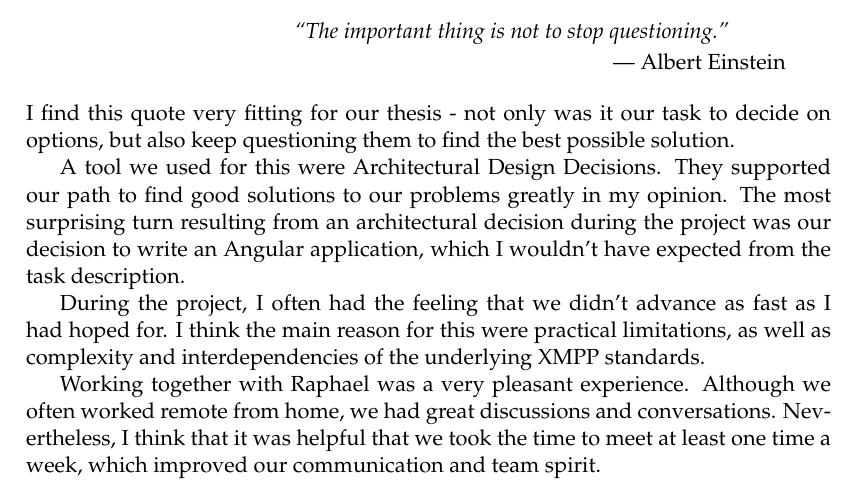
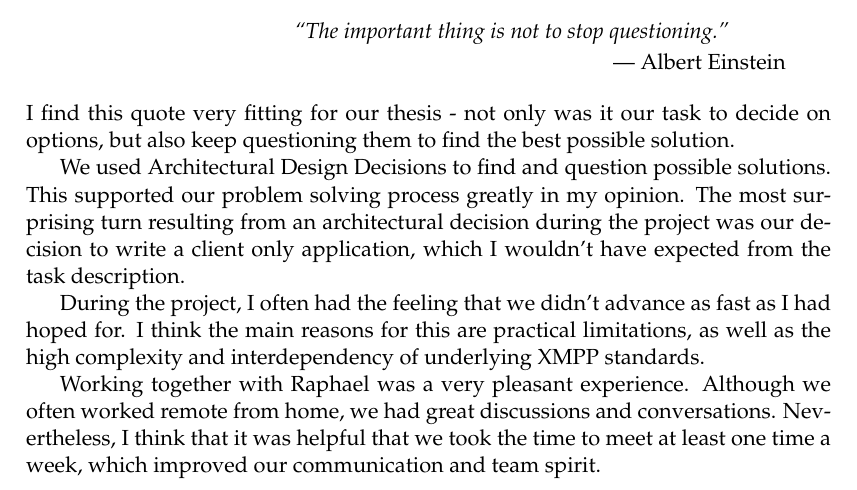
Before and after one commit to xmpp-grid-broker/documents, a LaTeX thesis (documents/final-submission-document/final-submission-document.tex, which reads documents/final-submission-document/appendices/personal-reports.tex): part of page 66 of 67, cut so that both start at the same text. Compiled offline with pdfLaTeX.

Commit message:
Implement fixes from feedback

```diff
--- a/documents/final-submission-document/appendices/personal-reports.tex
+++ b/documents/final-submission-document/appendices/personal-reports.tex
@@ -10,13 +10,13 @@
 I find this quote very fitting for our thesis - not only was it our task to decide on options,
 but also keep questioning them to find the best possible solution.
 
-A tool we used for this were Architectural Design Decisions.
-They supported our path to find good solutions to our problems greatly in my opinion.
-The most surprising turn resulting from an architectural decision during the project was our decision to write an Angular application,
+We used Architectural Design Decisions to find and question possible solutions.
+This supported our problem solving process greatly in my opinion.
+The most surprising turn resulting from an architectural decision during the project was our decision to write a client only application,
 which I wouldn't have expected from the task description.
 
 During the project, I often had the feeling that we didn't advance as fast as I had hoped for.
-I think the main reason for this were practical limitations, as well as complexity and interdependencies of the underlying XMPP standards.
+I think the main reasons for this are practical limitations, as well as the high complexity and interdependency of underlying XMPP standards.
 
 Working together with Raphael was a very pleasant experience.
 Although we often worked remote from home, we had great discussions and conversations.
```
